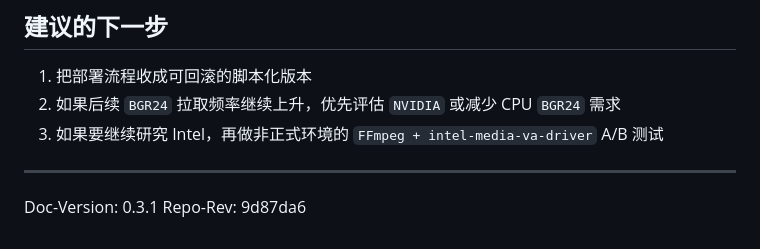
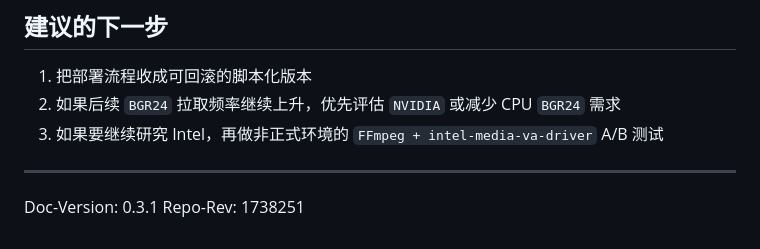
Before and after one commit to 962125862/myworkspace, a Markdown page: PROGRESS.md, the part around the change. Rendered like a GitHub page.

Commit message:
Fix progress repo revision

```diff
--- a/PROGRESS.md
+++ b/PROGRESS.md
@@ -207,4 +207,4 @@ docker push ghcr.io/962125862/myworkspace/ml-worker:latest
 ---
 
 Doc-Version: 0.3.1
-Repo-Rev: 9d87da6
+Repo-Rev: 1738251
```
